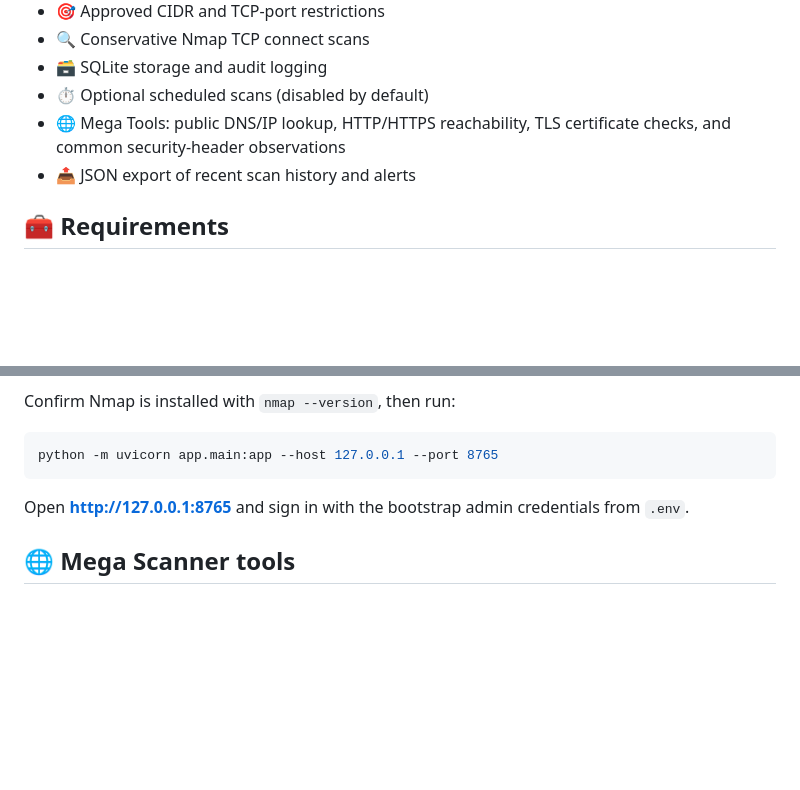
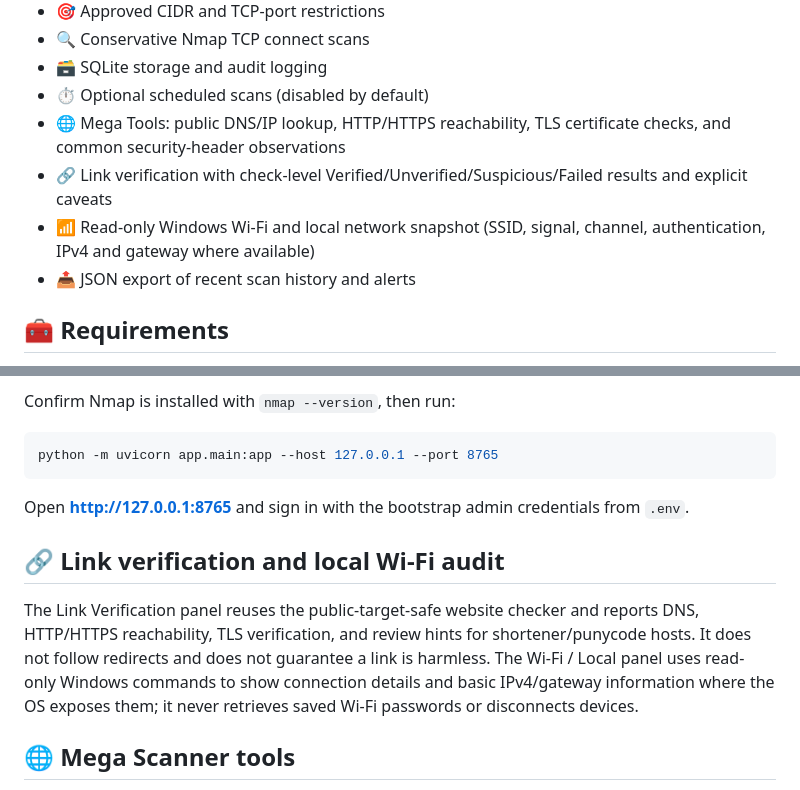
Before and after one commit to codex-inn/NetScope-Pro, a Markdown page: README.md, 2 parts joined by grey strips. Rendered like a GitHub page; blank space fills up the shorter version.

Commit message:
Document link verification and Wi-Fi audit modules

```diff
--- a/README.md
+++ b/README.md
@@ -13,6 +13,8 @@
 - 🗃️ SQLite storage and audit logging
 - ⏱️ Optional scheduled scans (disabled by default)
 - 🌐 Mega Tools: public DNS/IP lookup, HTTP/HTTPS reachability, TLS certificate checks, and common security-header observations
+- 🔗 Link verification with check-level Verified/Unverified/Suspicious/Failed results and explicit caveats
+- 📶 Read-only Windows Wi-Fi and local network snapshot (SSID, signal, channel, authentication, IPv4 and gateway where available)
 - 📤 JSON export of recent scan history and alerts
 
 ## 🧰 Requirements
@@ -47,6 +49,10 @@ python -m uvicorn app.main:app --host 127.0.0.1 --port 8765
 
 Open **http://127.0.0.1:8765** and sign in with the bootstrap admin credentials from `.env`.
 
+## 🔗 Link verification and local Wi-Fi audit
+
+The Link Verification panel reuses the public-target-safe website checker and reports DNS, HTTP/HTTPS reachability, TLS verification, and review hints for shortener/punycode hosts. It does not follow redirects and does not guarantee a link is harmless. The Wi-Fi / Local panel uses read-only Windows commands to show connection details and basic IPv4/gateway information where the OS exposes them; it never retrieves saved Wi-Fi passwords or disconnects devices.
+
 ## 🌐 Mega Scanner tools
 
 Open **Mega tools** after signing in to use public DNS/IP lookup and basic website checks. The web checker tests HTTP/HTTPS on ports 80/443, verifies TLS using the local trust store, and reports common security headers. It rejects non-public resolved addresses and does not follow redirects. Missing headers are review hints, not proof of a vulnerability. Nmap scans still require the target to be explicitly included in `APPROVED_CIDRS`. See [docs/MEGA-SCANNER.md](docs/MEGA-SCANNER.md) for details. Use only targets you own or are authorized to assess.
```
